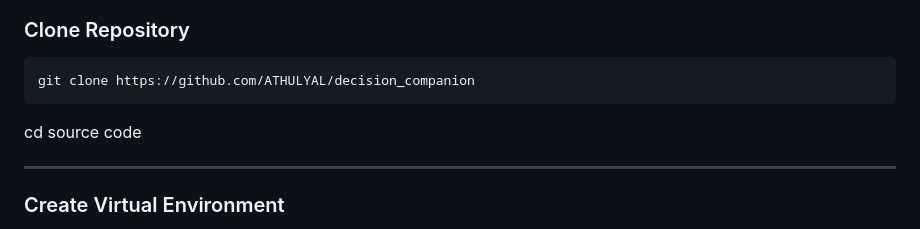
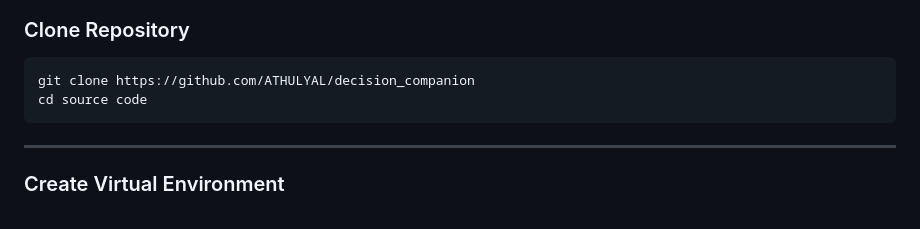
Before and after one commit to ATHULYAL/decision_companion, a Markdown page: README.md, the part around the change. Rendered like a GitHub page.

Commit message:
Fix formatting in README for clone instructions

````diff
--- a/README.md
+++ b/README.md
@@ -347,8 +347,9 @@ https://deccampanionhost.vercel.app/
 
 ```
 git clone https://github.com/ATHULYAL/decision_companion
+cd source code
 ```
-cd source code
+
 
 ---
 
````
